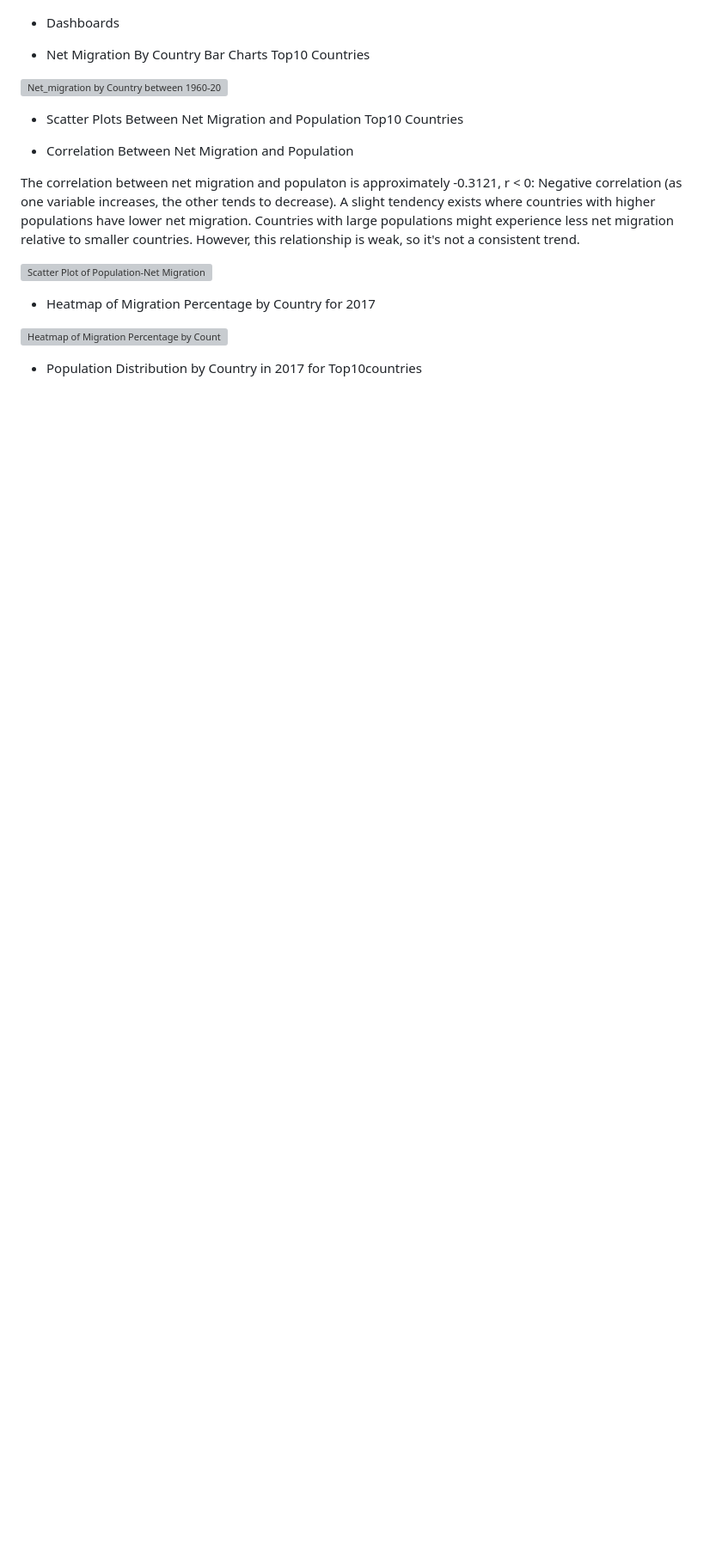
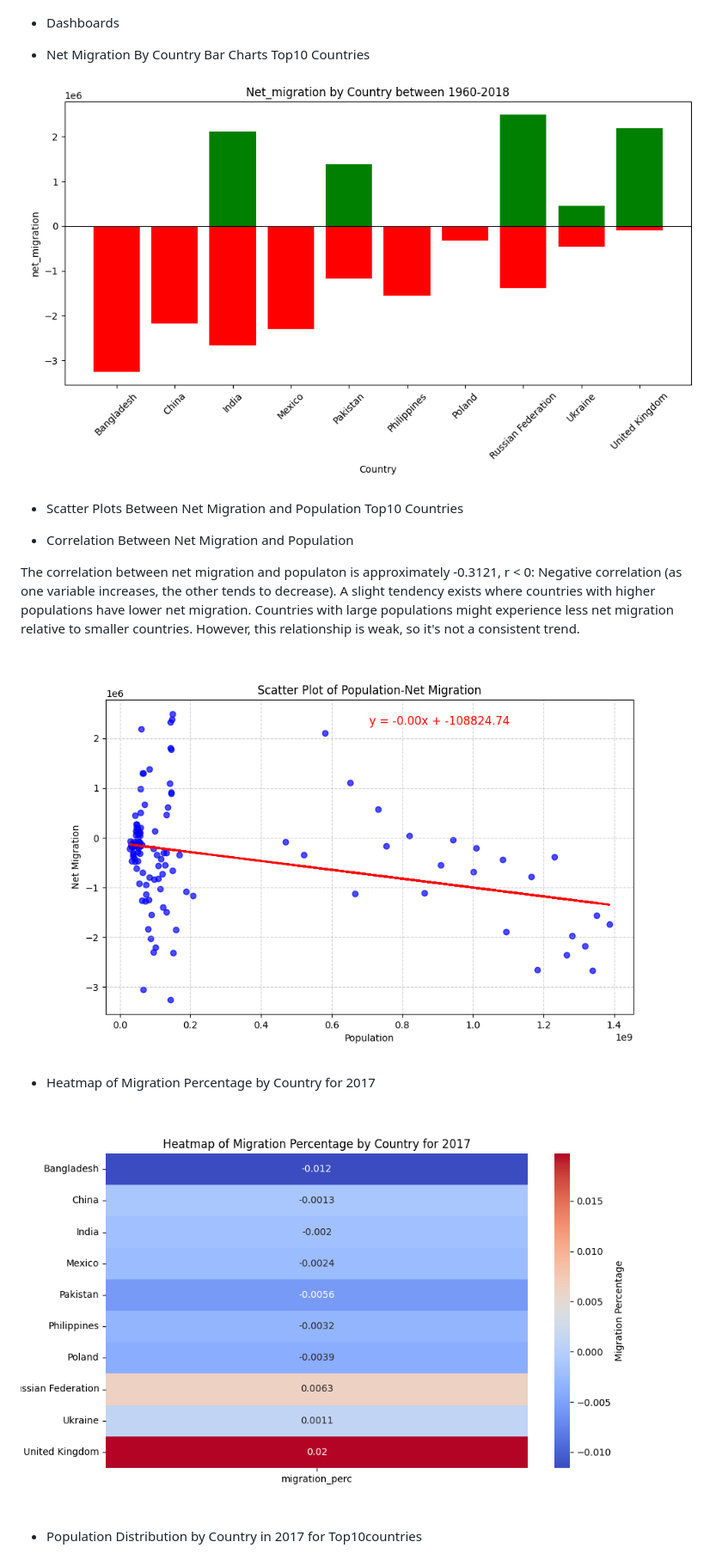
Before and after one commit to ngrief/data-class-project-3, a Markdown page: README.md, the part around one of its changes. Shown at 86% size. Drawn GitHub-style; blank space fills up the shorter version; grey boxes are pictures that could not be loaded.

```diff
--- a/README.md
+++ b/README.md
@@ -57,7 +57,7 @@ Population Density (Choropleth and Tooltips)
 - Net Migration By Country Bar Charts
 Top10 Countries
 
- ![Net_migration by Country between 1960-2018](/Resources/Images/net_migration_by_country_bar_charts.png)
+ ![Net_migration by Country between 1960-2018](/resources/Images/net_migration_by_country_bar_charts.png)
 
 - Scatter Plots Between Net Migration and Population
 Top10 Countries
@@ -67,11 +67,11 @@ Top10 Countries
 The correlation between net migration and populaton is approximately -0.3121, r < 0: Negative correlation (as one variable increases, the other tends to decrease).
 A slight tendency exists where countries with higher populations have lower net migration. Countries with large populations might experience less net migration relative to smaller countries. However, this relationship is weak, so it's not a consistent trend.
 
-![Scatter Plot of Population-Net Migration](/Resources/Images/net_migration_population_scatter_plot_line_equation.png)
+![Scatter Plot of Population-Net Migration](/resources/Images/net_migration_population_scatter_plot_line_equation.png)
 
 -  Heatmap of Migration Percentage by Country for 2017
 
-![Heatmap of Migration Percentage by Country for 2017](/Resources/Images/Heatmap_of_Migration_Percentage_by_Country_for_2017.png)
+![Heatmap of Migration Percentage by Country for 2017](/resources/Images/Heatmap_of_Migration_Percentage_by_Country_for_2017.png)
 
 - Population Distribution by Country in 2017 for Top10countries
 
```
Also changed, not shown: other parts of README.md (+1 -1 lines).
